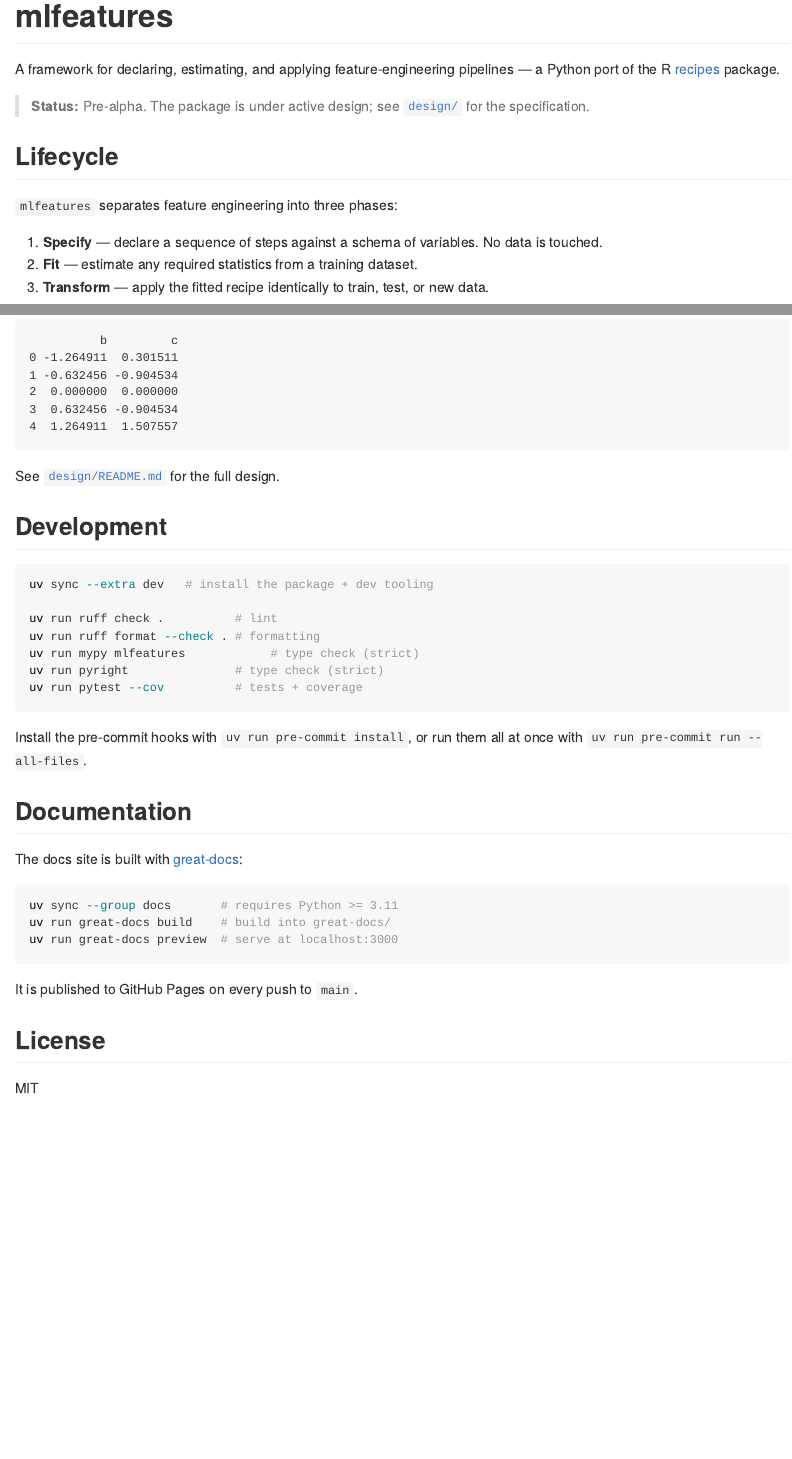
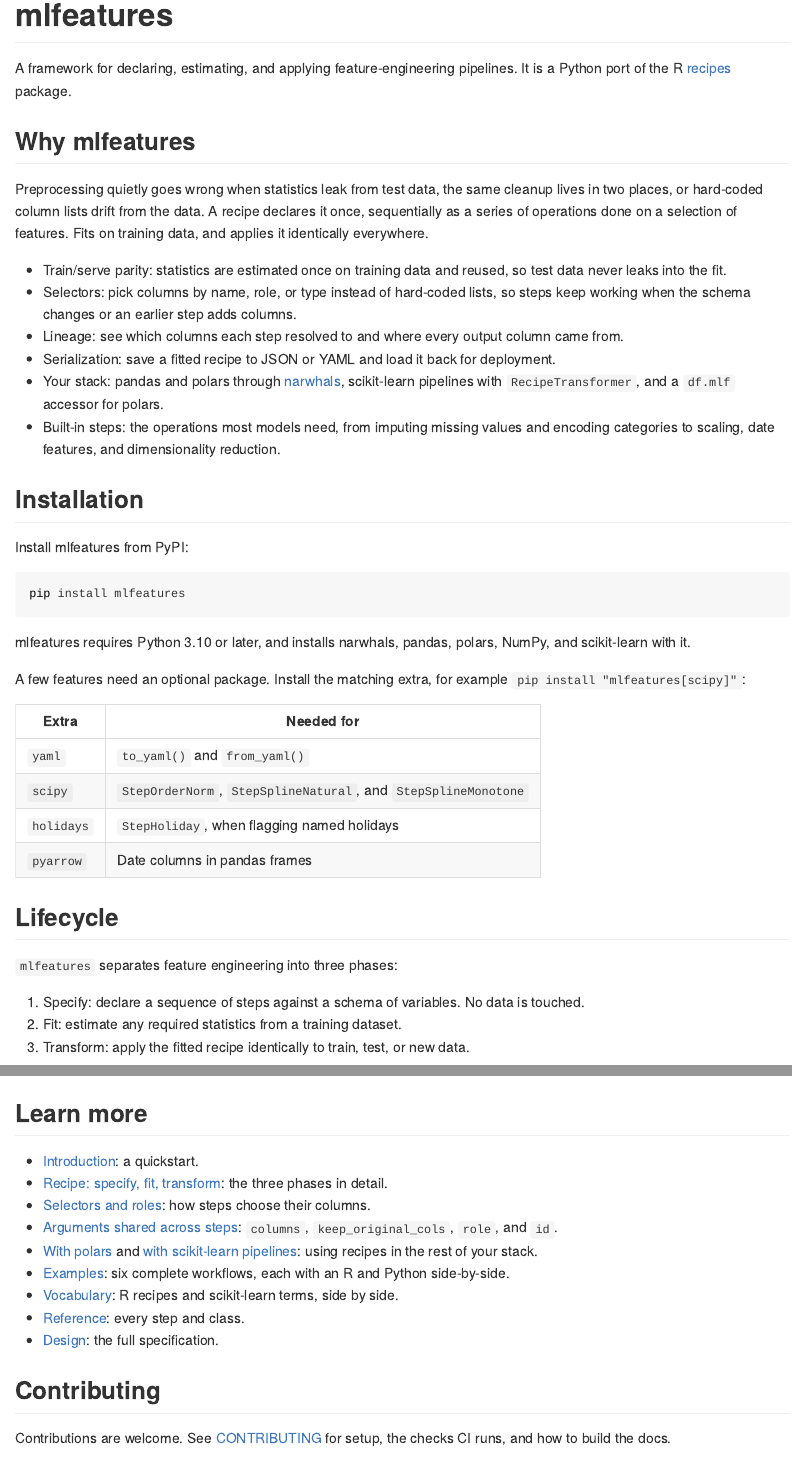
Before and after one commit to tidymodels/mlfeatures, a Quarto document (README.qmd): the page in a window 1100 px wide, from its top, and a second part further down, joined at a grey line. The pictures show the output file README.md that the author committed with the source, drawn offline in the style of GitHub.

Commit message:
Prepare the README and release metadata for the first release (#265)

````diff
--- /dev/null
+++ b/CONTRIBUTING.md
@@ -0,0 +1,15 @@
+# Contributing to mlfeatures
+
+This page covers setting up, the checks CI runs, and building the docs. Read [`design/README.md`](design/README.md) first for how the package fits together. Docstring, error-message, and example conventions are written up in [`CLAUDE.md`](CLAUDE.md).
+
+## Setup
+
+Tooling is managed with [uv](https://docs.astral.sh/uv/). The first `uv run` on a fresh clone creates `.venv` and installs the package and dev tooling from `uv.lock`, or install it up front:
+
+```bash
+uv sync
+```
+
+## Checks
+
+Run these before opening a pull request. They mirror the CI workflow in [`.github/workflows/ci.yml`](.github/workflows/ci.yml):
@@ -0,0 +21,26 @@
+uv run mypy mlfeatures extras   # type check (strict)
+uv run pyright                  # type check (strict)
+```
+
+Both type checkers run in strict mode over `mlfeatures/` and `extras/`, so new code must be fully typed. CI also lints and type-checks on Python 3.10, the oldest supported version.
+
+Install the pre-commit hooks with `uv run pre-commit install`, or run them all at once with `uv run pre-commit run --all-files`.
+
+## Dependencies
+
+Change dependencies with `uv add` and `uv remove`, or edit `pyproject.toml` and run `uv lock`. Commit `pyproject.toml` and `uv.lock` together, and never edit the lockfile by hand. CI installs from the lock, so it fails if the lock is stale.
+
+## Adding a step
+
+- Add a `tests/test_step_x_infrastructure.py` that subclasses `mlfeatures.testing.StepConformanceTest` and supplies `make_step()` and `training_data`. Every step must pass this contract, described in [`design/step-contract.md`](design/step-contract.md). The `test` extra installs pytest for authors who run the contract outside this repo.
+- Add a matching `step_*` method to `MlfNamespace` in [`mlfeatures/polars.py`](mlfeatures/polars.py) so the step is reachable through the `df.mlf` accessor. Tests fail if a public step has no wrapper.
+- Update the `reference:` section of [`great-docs.yml`](great-docs.yml) when a public export is added or renamed.
+- Write docstring examples as executable `{python}` cells, not `>>>` blocks. [`tests/test_doc_examples.py`](tests/test_doc_examples.py) runs every cell.
+
+## Documentation
+
+The docs site is built with [great-docs](https://github.com/posit-dev/great-docs), which needs Python 3.11 or later and [Quarto](https://quarto.org/docs/get-started/). The `examples` extra installs what the executable example pages import (xgboost and seaborn):
+
+```bash
+uv sync --group docs --extra examples
+uv run great-docs build    # build into great-docs/
--- a/README.qmd
+++ b/README.qmd
@@ -7,17 +7,45 @@
 <!-- README.md is generated from README.qmd. Edit that file, then run:
      uv run --group docs quarto render README.qmd -->
 
-A framework for declaring, estimating, and applying feature-engineering pipelines — a Python port of the R [recipes](https://recipes.tidymodels.org/) package.
+A framework for declaring, estimating, and applying feature-engineering pipelines. It is a Python port of the R [recipes](https://recipes.tidymodels.org/) package.
 
-> **Status:** Pre-alpha. The package is under active design; see [`design/`](https://github.com/tidymodels/shoez/tree/main/design) for the specification.
+## Why mlfeatures
+
+Preprocessing quietly goes wrong when statistics leak from test data, the same cleanup lives in two places, or hard-coded column lists drift from the data. A recipe declares it once, sequentially as a series of operations done on a selection of features. Fits on training data, and applies it identically everywhere.
+
+- Train/serve parity: statistics are estimated once on training data and reused, so test data never leaks into the fit.
+- Selectors: pick columns by name, role, or type instead of hard-coded lists, so steps keep working when the schema changes or an earlier step adds columns.
+- Lineage: see which columns each step resolved to and where every output column came from.
+- Serialization: save a fitted recipe to JSON or YAML and load it back for deployment.
+- Your stack: pandas and polars through [narwhals](https://narwhals-dev.github.io/narwhals/), scikit-learn pipelines with `RecipeTransformer`, and a `df.mlf` accessor for polars.
+- Built-in steps: the operations most models need, from imputing missing values and encoding categories to scaling, date features, and dimensionality reduction.
+
+## Installation
+
+Install mlfeatures from PyPI:
+
+```bash
+pip install mlfeatures
+```
+
+mlfeatures requires Python 3.10 or later, and installs narwhals, pandas, polars, NumPy, and scikit-learn with it.
+
+A few features need an optional package. Install the matching extra, for example `pip install "mlfeatures[scipy]"`:
+
+| Extra | Needed for |
+|---|---|
+| `yaml` | `to_yaml()` and `from_yaml()` |
+| `scipy` | `StepOrderNorm`, `StepSplineNatural`, and `StepSplineMonotone` |
+| `holidays` | `StepHoliday`, when flagging named holidays |
+| `pyarrow` | Date columns in pandas frames |
 
 ## Lifecycle
 
 `mlfeatures` separates feature engineering into three phases:
 
-1. **Specify** — declare a sequence of steps against a schema of variables. No data is touched.
-2. **Fit** — estimate any required statistics from a training dataset.
-3. **Transform** — apply the fitted recipe identically to train, test, or new data.
+1. Specify: declare a sequence of steps against a schema of variables. No data is touched.
+2. Fit: estimate any required statistics from a training dataset.
+3. Transform: apply the fitted recipe identically to train, test, or new data.
 
 ```{python}
 import pandas as pd
@@ -43,33 +72,21 @@
 print(result)
 ```
 
-See [`design/README.md`](https://github.com/tidymodels/shoez/blob/main/design/README.md) for the full design.
+## Learn more
 
-## Development
+- [Introduction](https://tidymodels.github.io/mlfeatures/user-guide/getting-started.html): a quickstart.
+- [Recipe: specify, fit, transform](https://tidymodels.github.io/mlfeatures/user-guide/basics/recipe-specify-fit-transform.html): the three phases in detail.
+- [Selectors and roles](https://tidymodels.github.io/mlfeatures/user-guide/basics/selectors-and-roles.html): how steps choose their columns.
+- [Arguments shared across steps](https://tidymodels.github.io/mlfeatures/user-guide/common-step-arguments.html): `columns`, `keep_original_cols`, `role`, and `id`.
+- [With polars](https://tidymodels.github.io/mlfeatures/user-guide/polars-extension.html) and [with scikit-learn pipelines](https://tidymodels.github.io/mlfeatures/user-guide/sklearn-pipelines.html): using recipes in the rest of your stack.
+- [Examples](https://tidymodels.github.io/mlfeatures/examples/index.html): six complete workflows, each with an R and Python side-by-side.
+- [Vocabulary](https://tidymodels.github.io/mlfeatures/user-guide/vocabulary.html): R recipes and scikit-learn terms, side by side.
+- [Reference](https://tidymodels.github.io/mlfeatures/reference/index.html): every step and class.
+- [Design](https://github.com/tidymodels/mlfeatures/blob/main/design/README.md): the full specification.
 
-```bash
-uv sync --extra dev   # install the package + dev tooling
+## Contributing
 
-uv run ruff check .          # lint
-uv run ruff format --check . # formatting
-uv run mypy mlfeatures            # type check (strict)
-uv run pyright               # type check (strict)
-uv run pytest --cov          # tests + coverage
-```
-
-Install the pre-commit hooks with `uv run pre-commit install`, or run them all at once with `uv run pre-commit run --all-files`.
-
-## Documentation
-
-The docs site is built with [great-docs](https://github.com/posit-dev/great-docs):
-
-```bash
-uv sync --group docs       # requires Python >= 3.11
-uv run great-docs build    # build into great-docs/
-uv run great-docs preview  # serve at localhost:3000
-```
-
-It is published to GitHub Pages on every push to `main`.
+Contributions are welcome. See [CONTRIBUTING](https://github.com/tidymodels/mlfeatures/blob/main/CONTRIBUTING.md) for setup, the checks CI runs, and how to build the docs.
 
 ## License
 
--- a/great-docs.yml
+++ b/great-docs.yml
@@ -328,6 +313,7 @@
   - section: Getting started
     contents:
       - getting-started.qmd
+      - common-step-arguments.qmd
       - polars-extension.qmd
       - sklearn-pipelines.qmd
   - section: Basics
@@ -360,6 +346,7 @@
   - section: Extra
     contents:
       - extra/crosswalk.qmd
+      - vocabulary.qmd
       - extra/serializing-recipes.qmd
       - extra/creating-a-new-step.qmd
 
@@ -376,7 +363,7 @@
 # Canonical address of the deployed documentation site.
 # Required for subdirectory deployments, skills page install commands,
 # .well-known/ discovery, and sitemaps.
-site_url: "https://tidymodels.github.io/shoez/"
+site_url: "https://tidymodels.github.io/mlfeatures/"
 
 # Site Settings
 # -------------
````
Also changed, not shown: README.md, CONTRIBUTING.md (15 more changed lines), README.qmd (5 more changed lines), great-docs.yml (15 more changed lines), 1 other file.
